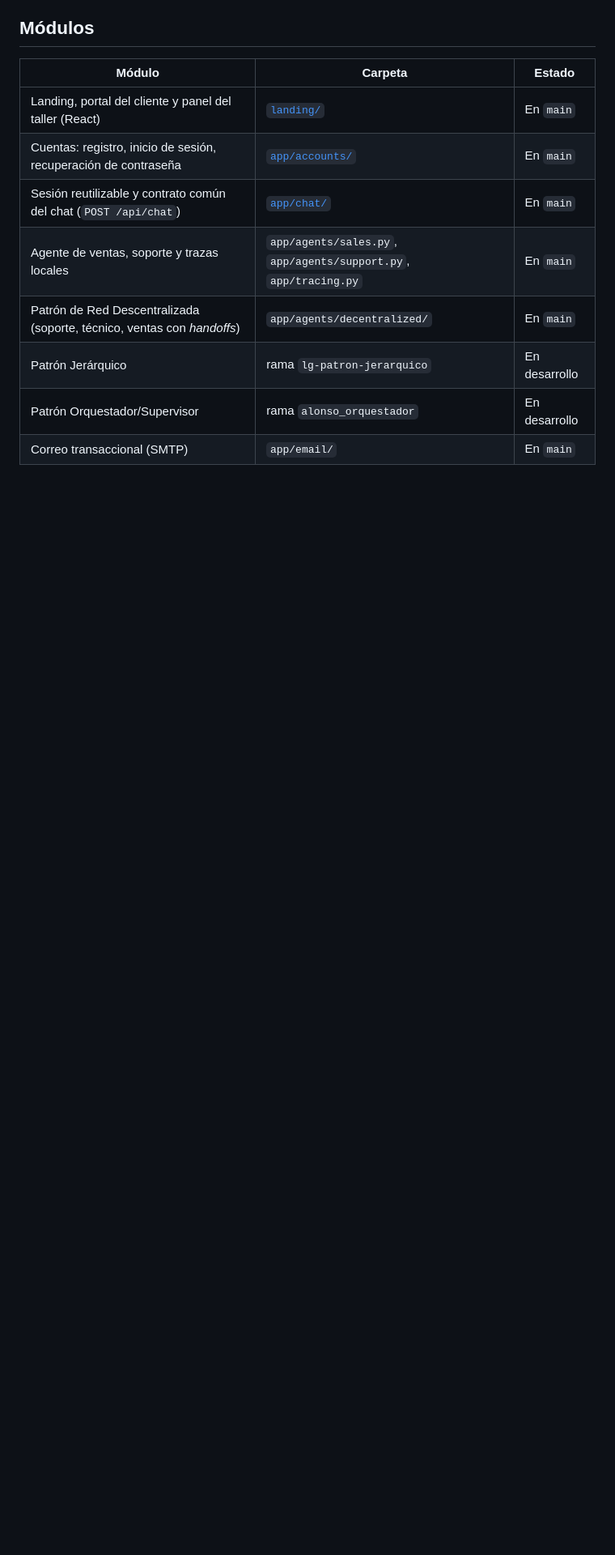
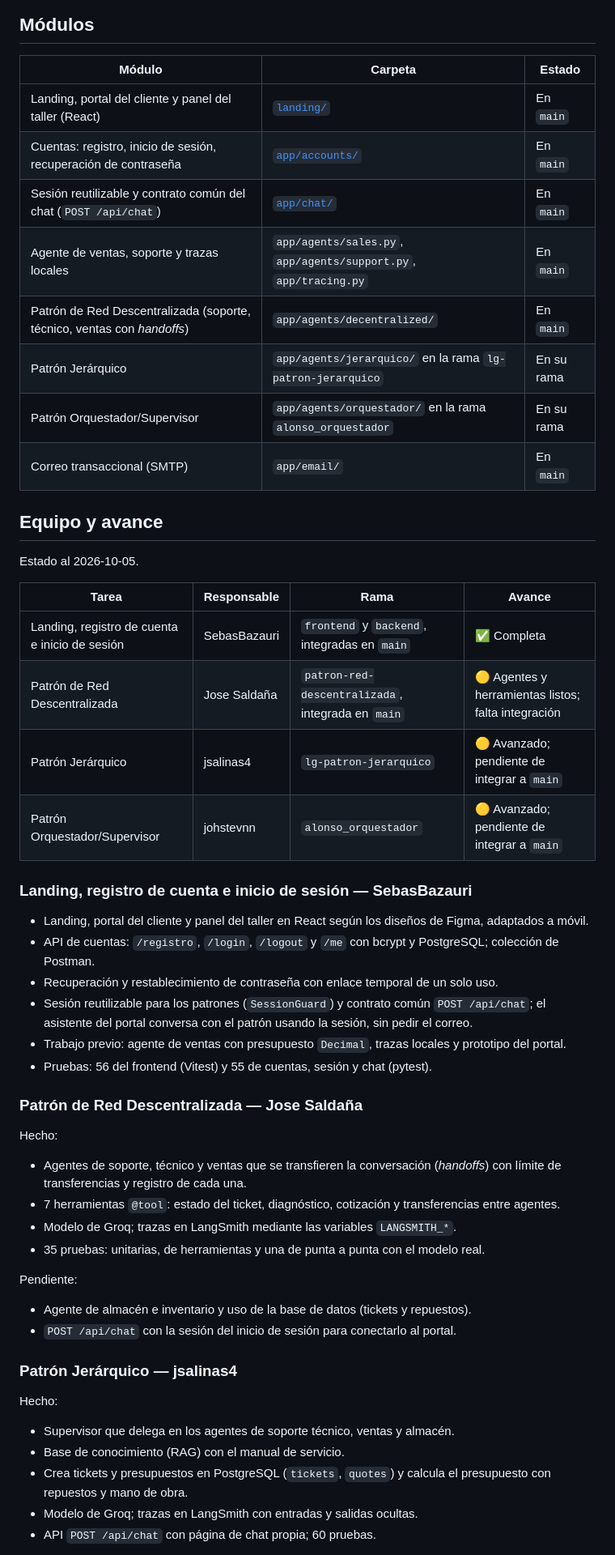
Before and after one commit to Multiagente-Servicio-Tecnico-Team/Sistema-Multiagente-de-Servicio-T-cnico-Ventas-y-Soporte, a Markdown page: README.md, the part around one of its changes. Shown at 81% size. Rendered like a GitHub page; blank space fills up the shorter version.

Commit message:
docs: agregar avance del equipo por tarea al README principal

```diff
--- a/README.md
+++ b/README.md
@@ -17,6 +17,54 @@ usuario y la base de datos.
 | Sesión reutilizable y contrato común del chat (`POST /api/chat`) | [`app/chat/`](app/chat/README.md) | En `main` |
 | Agente de ventas, soporte y trazas locales | `app/agents/sales.py`, `app/agents/support.py`, `app/tracing.py` | En `main` |
 | Patrón de Red Descentralizada (soporte, técnico, ventas con *handoffs*) | `app/agents/decentralized/` | En `main` |
-| Patrón Jerárquico | rama `lg-patron-jerarquico` | En desarrollo |
-| Patrón Orquestador/Supervisor | rama `alonso_orquestador` | En desarrollo |
+| Patrón Jerárquico | `app/agents/jerarquico/` en la rama `lg-patron-jerarquico` | En su rama |
+| Patrón Orquestador/Supervisor | `app/agents/orquestador/` en la rama `alonso_orquestador` | En su rama |
 | Correo transaccional (SMTP) | `app/email/` | En `main` |
+
+## Equipo y avance
+
+Estado al 2026-10-05.
+
+| Tarea | Responsable | Rama | Avance |
+| --- | --- | --- | --- |
+| Landing, registro de cuenta e inicio de sesión | SebasBazauri | `frontend` y `backend`, integradas en `main` | ✅ Completa |
+| Patrón de Red Descentralizada | Jose Saldaña | `patron-red-descentralizada`, integrada en `main` | 🟡 Agentes y herramientas listos; falta integración |
+| Patrón Jerárquico | jsalinas4 | `lg-patron-jerarquico` | 🟡 Avanzado; pendiente de integrar a `main` |
+| Patrón Orquestador/Supervisor | johstevnn | `alonso_orquestador` | 🟡 Avanzado; pendiente de integrar a `main` |
+
+### Landing, registro de cuenta e inicio de sesión — SebasBazauri
+
+- Landing, portal del cliente y panel del taller en React según los diseños de Figma, adaptados a móvil.
+- API de cuentas: `/registro`, `/login`, `/logout` y `/me` con bcrypt y PostgreSQL; colección de Postman.
+- Recuperación y restablecimiento de contraseña con enlace temporal de un solo uso.
+- Sesión reutilizable para los patrones (`SessionGuard`) y contrato común `POST /api/chat`; el asistente del portal
+  conversa con el patrón usando la sesión, sin pedir el correo.
+- Trabajo previo: agente de ventas con presupuesto `Decimal`, trazas locales y prototipo del portal.
+- Pruebas: 56 del frontend (Vitest) y 55 de cuentas, sesión y chat (pytest).
+
+### Patrón de Red Descentralizada — Jose Saldaña
+
+Hecho:
+
+- Agentes de soporte, técnico y ventas que se transfieren la conversación (*handoffs*) con límite de
+  transferencias y registro de cada una.
+- 7 herramientas `@tool`: estado del ticket, diagnóstico, cotización y transferencias entre agentes.
+- Modelo de Groq; trazas en LangSmith mediante las variables `LANGSMITH_*`.
+- 35 pruebas: unitarias, de herramientas y una de punta a punta con el modelo real.
+
+Pendiente:
+
+- Agente de almacén e inventario y uso de la base de datos (tickets y repuestos).
+- `POST /api/chat` con la sesión del inicio de sesión para conectarlo al portal.
+
+### Patrón Jerárquico — jsalinas4
+
+Hecho:
+
+- Supervisor que delega en los agentes de soporte técnico, ventas y almacén.
+- Base de conocimiento (RAG) con el manual de servicio.
+- Crea tickets y presupuestos en PostgreSQL (`tickets`, `quotes`) y calcula el presupuesto con repuestos y mano
+  de obra.
+- Modelo de Groq; trazas en LangSmith con entradas y salidas ocultas.
+- API `POST /api/chat` con página de chat propia; 60 pruebas.
+
```
Also changed, not shown: other parts of README.md (+29 -0 lines).
